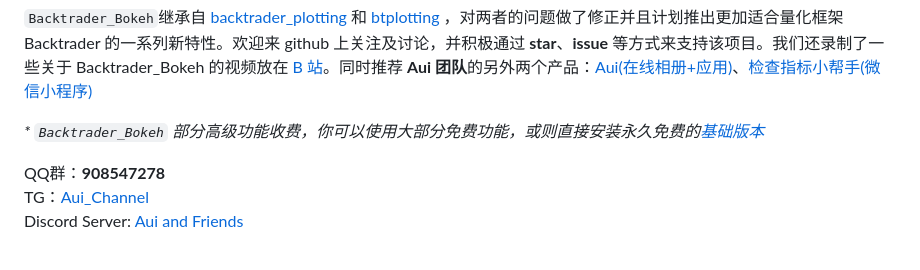
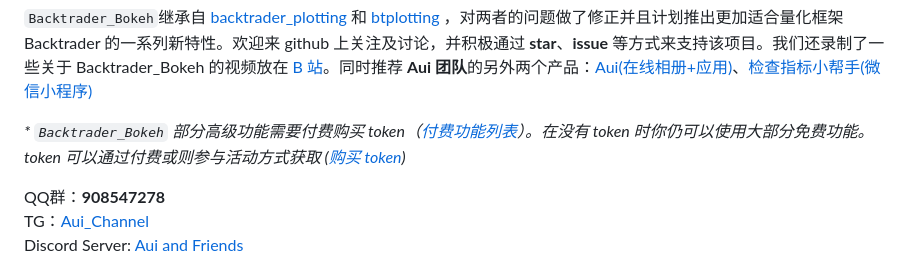
Before and after one commit to iniself/noba, a Markdown page: WIKI.ZH.md, the part around the change. Rendered like a GitHub page.

Commit message:
update wiki

```diff
--- a/WIKI.ZH.md
+++ b/WIKI.ZH.md
@@ -2,7 +2,7 @@
 
 `Backtrader_Bokeh`继承自 [backtrader_plotting](https://github.com/verybadsoldier/backtrader_plotting) 和 [btplotting](https://github.com/happydasch/btplotting) ，对两者的问题做了修正并且计划推出更加适合量化框架 Backtrader 的一系列新特性。欢迎来 github 上关注及讨论，并积极通过 **star**、**issue** 等方式来支持该项目。我们还录制了一些关于 Backtrader_Bokeh 的视频放在 [B 站](https://space.bilibili.com/688174975/channel/seriesdetail?sid=2456734)。同时推荐 **Aui 团队**的另外两个产品：[Aui(在线相册+应用)](https://aui.photos/aui/about/)、[检查指标小帮手(微信小程序)](https://aui.photos/helper/about/)
 
-*\* `Backtrader_Bokeh` 部分高级功能收费，你可以使用大部分免费功能，或则直接安装永久免费的[基础版本](https://github.com/iniself/backtrader_bokeh_basic)*
+*\* `Backtrader_Bokeh` 部分高级功能需要付费购买 token（[付费功能列表](#新特性)）。在没有 token 时你仍可以使用大部分免费功能。token 可以通过付费或则参与活动方式获取 ([购买 token](https://aui.photos/backtrader-bokeh/purchase/))*
 
 QQ群：**908547278**
 TG：[Aui_Channel](https://t.me/aui_say)
```
Also changed, not shown: WIKI.EN.md (+1 -1 lines).
